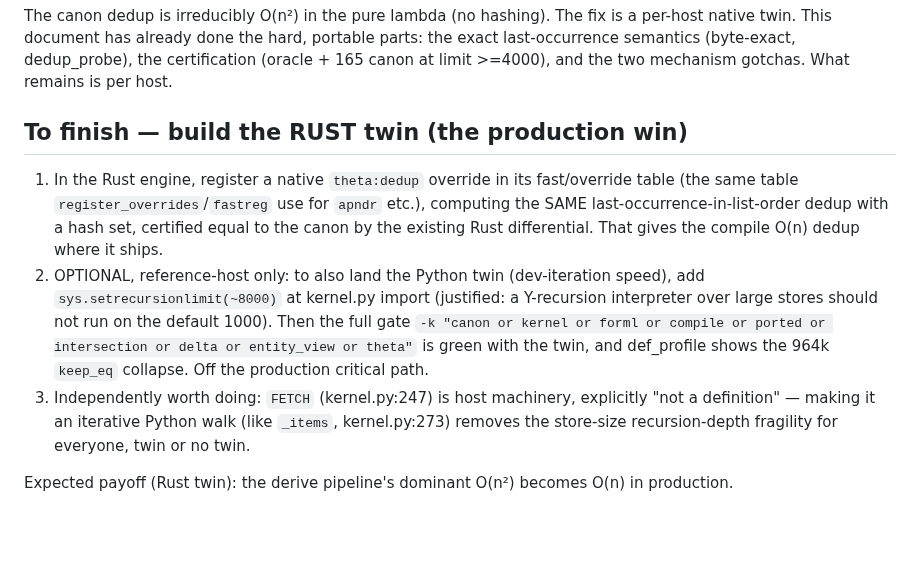
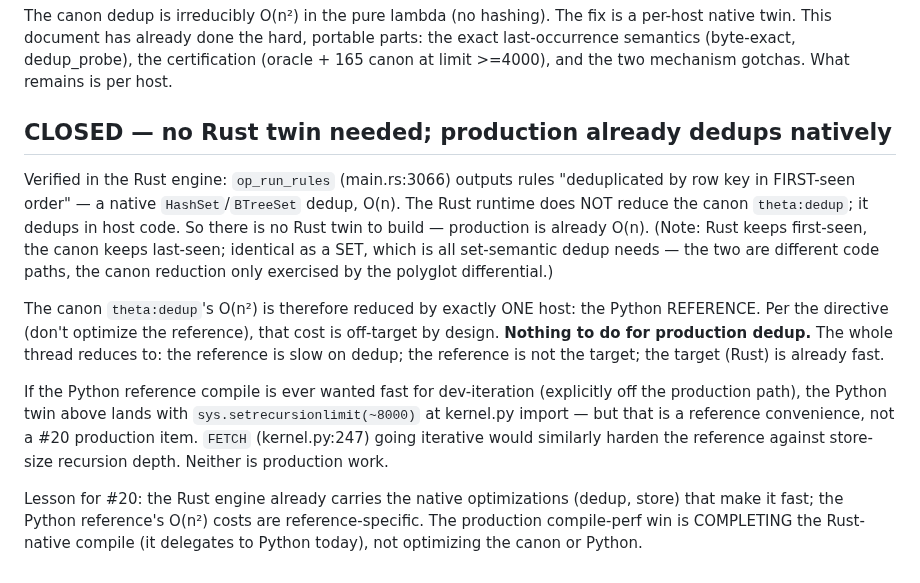
Before and after one commit to graphdl/graphdl-orm, a Markdown page: docs/2026-07-10-dedup-twin.md, the part around the change. Rendered like a GitHub page; blank space fills up the shorter version.

Commit message:
docs: close the dedup thread — Rust already dedups natively, no twin needed (#20)
Verified: Rust op_run_rules (main.rs:3066) deduplicates rule outputs by row key in first-seen
order — a native HashSet dedup, O(n). The Rust runtime does NOT reduce the canon theta:dedup, so
there is no Rust twin to build; production is already O(n). The canon dedup's O(n^2) is reduced by
exactly one host, the Python reference, which is off-target by design. Nothing to do for production
dedup. Reinforces the #20 truth: the Rust engine already carries the native optimizations that make
it fast; the production compile-perf win is completing the Rust-native compile, not optimizing canon
or Python.

Co-Authored-By: Claude Opus 4.8 <noreply@anthropic.com>
Claude-Session: https://claude.ai/code/session_018GmWpnRDQecYKTbhztMgZb

```diff
--- a/docs/2026-07-10-dedup-twin.md
+++ b/docs/2026-07-10-dedup-twin.md
@@ -78,19 +78,25 @@ twin. This document has already done the hard, portable parts: the exact last-oc
 (byte-exact, dedup_probe), the certification (oracle + 165 canon at limit >=4000), and the two
 mechanism gotchas. What remains is per host.
 
-## To finish — build the RUST twin (the production win)
+## CLOSED — no Rust twin needed; production already dedups natively
 
-1. In the Rust engine, register a native `theta:dedup` override in its fast/override table (the
-   same table `register_overrides`/`fastreg` use for `apndr` etc.), computing the SAME
-   last-occurrence-in-list-order dedup with a hash set, certified equal to the canon by the
-   existing Rust differential. That gives the compile O(n) dedup where it ships.
-2. OPTIONAL, reference-host only: to also land the Python twin (dev-iteration speed), add
-   `sys.setrecursionlimit(~8000)` at kernel.py import (justified: a Y-recursion interpreter over
-   large stores should not run on the default 1000). Then the full gate `-k "canon or kernel or
-   forml or compile or ported or intersection or delta or entity_view or theta"` is green with the
-   twin, and def_profile shows the 964k `keep_eq` collapse. Off the production critical path.
-3. Independently worth doing: `FETCH` (kernel.py:247) is host machinery, explicitly "not a
-   definition" — making it an iterative Python walk (like `_items`, kernel.py:273) removes the
-   store-size recursion-depth fragility for everyone, twin or no twin.
+Verified in the Rust engine: `op_run_rules` (main.rs:3066) outputs rules "deduplicated by row key
+in FIRST-seen order" — a native `HashSet`/`BTreeSet` dedup, O(n). The Rust runtime does NOT reduce
+the canon `theta:dedup`; it dedups in host code. So there is no Rust twin to build — production is
+already O(n). (Note: Rust keeps first-seen, the canon keeps last-seen; identical as a SET, which is
+all set-semantic dedup needs — the two are different code paths, the canon reduction only exercised
+by the polyglot differential.)
 
-Expected payoff (Rust twin): the derive pipeline's dominant O(n²) becomes O(n) in production.
+The canon `theta:dedup`'s O(n²) is therefore reduced by exactly ONE host: the Python REFERENCE. Per
+the directive (don't optimize the reference), that cost is off-target by design. **Nothing to do for
+production dedup.** The whole thread reduces to: the reference is slow on dedup; the reference is not
+the target; the target (Rust) is already fast.
+
+If the Python reference compile is ever wanted fast for dev-iteration (explicitly off the production
+path), the Python twin above lands with `sys.setrecursionlimit(~8000)` at kernel.py import — but that
+is a reference convenience, not a #20 production item. `FETCH` (kernel.py:247) going iterative would
+similarly harden the reference against store-size recursion depth. Neither is production work.
+
+Lesson for #20: the Rust engine already carries the native optimizations (dedup, store) that make it
+fast; the Python reference's O(n²) costs are reference-specific. The production compile-perf win is
+COMPLETING the Rust-native compile (it delegates to Python today), not optimizing the canon or Python.
```
